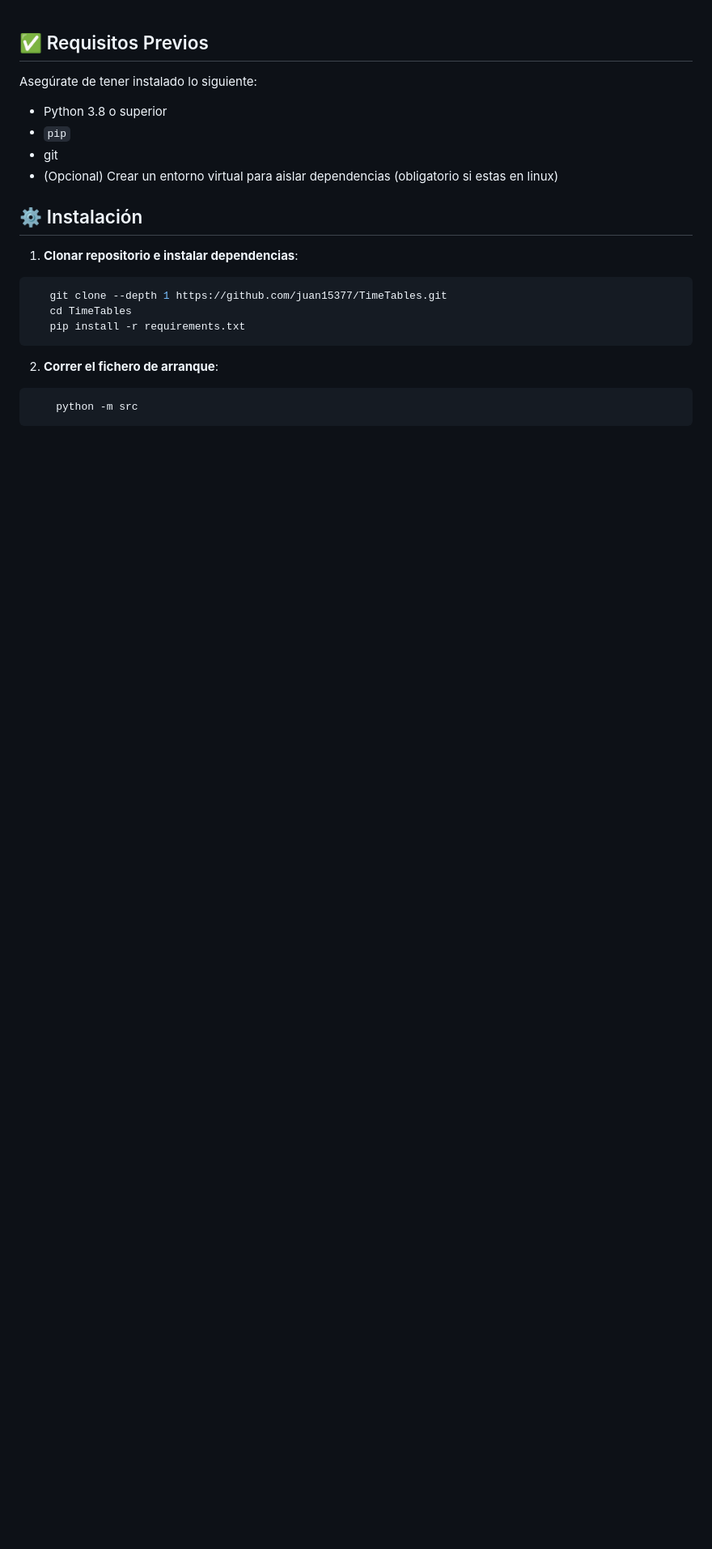
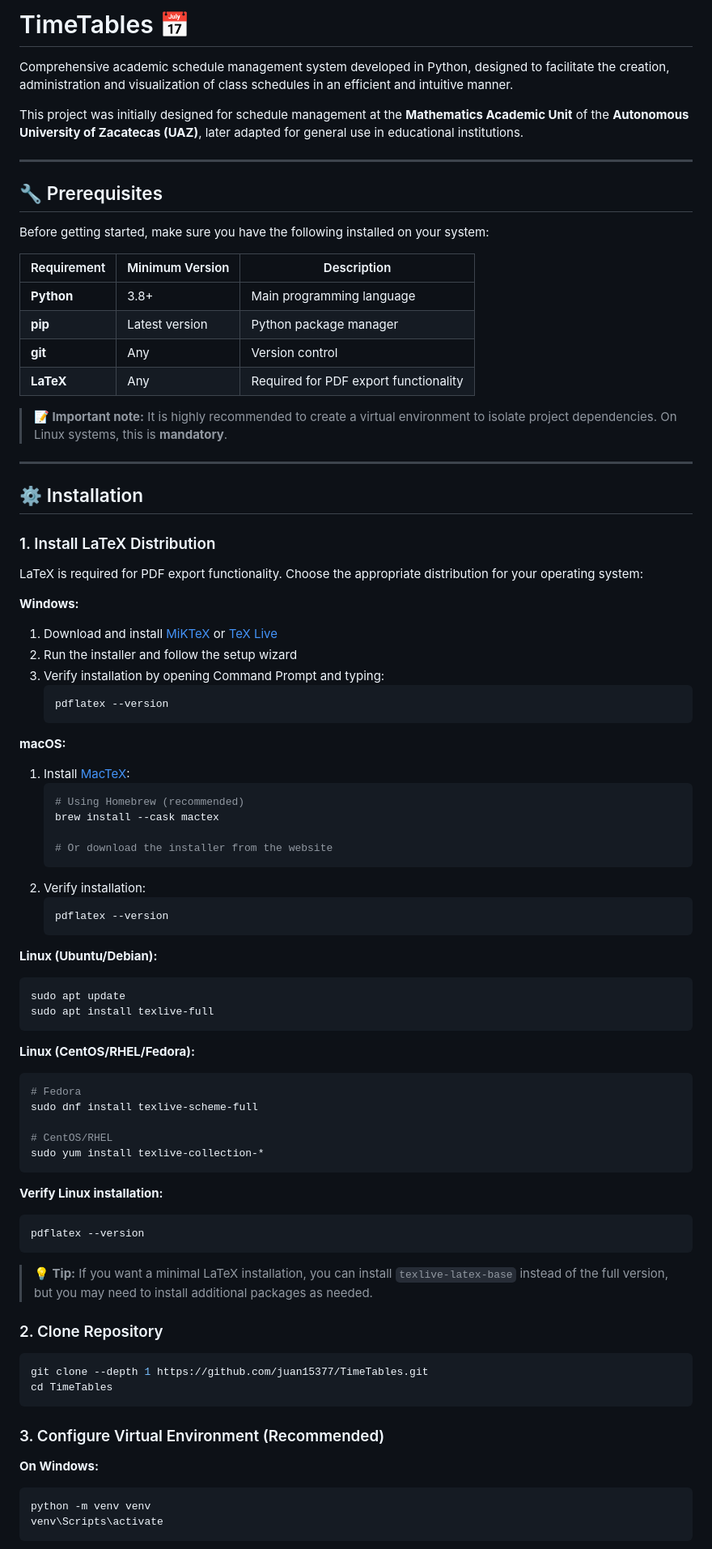
Before and after one commit to juan15377/TimeTables, a Markdown page: README.md, the part around the change printed below. Shown: that part at 81% size. Rendered like a GitHub page; blank space fills up the shorter version.

Commit message:
changes assets and readme

`````diff
--- a/README.md
+++ b/README.md
@@ -1,26 +1,87 @@
+# TimeTables 📅
 
-## ✅ Requisitos Previos
+Comprehensive academic schedule management system developed in Python, designed to facilitate the creation, administration and visualization of class schedules in an efficient and intuitive manner.
 
-Asegúrate de tener instalado lo siguiente:
+This project was initially designed for schedule management at the **Mathematics Academic Unit** of the **Autonomous University of Zacatecas (UAZ)**, later adapted for general use in educational institutions.
 
-- Python 3.8 o superior
-- `pip`
-- git
-- (Opcional) Crear un entorno virtual para aislar dependencias (obligatorio si estas en linux)
+---
 
-## ⚙️ Instalación
+## 🔧 Prerequisites
 
-1. **Clonar repositorio e instalar dependencias**:
+Before getting started, make sure you have the following installed on your system:
+
+| Requirement | Minimum Version | Description |
+|-------------|-----------------|-------------|
+| **Python** | 3.8+ | Main programming language |
+| **pip** | Latest version | Python package manager |
+| **git** | Any | Version control |
+| **LaTeX** | Any | Required for PDF export functionality |
+
+> **📝 Important note:** It is highly recommended to create a virtual environment to isolate project dependencies. On Linux systems, this is **mandatory**.
+
+---
+
+## ⚙️ Installation
+
+### 1. Install LaTeX Distribution
+
+LaTeX is required for PDF export functionality. Choose the appropriate distribution for your operating system:
+
+**Windows:**
+1. Download and install [MiKTeX](https://miktex.org/download) or [TeX Live](https://www.tug.org/texlive/windows.html)
+2. Run the installer and follow the setup wizard
+3. Verify installation by opening Command Prompt and typing:
+   ```cmd
+   pdflatex --version
+   ```
+
+**macOS:**
+1. Install [MacTeX](https://www.tug.org/mactex/):
+   ```bash
+   # Using Homebrew (recommended)
+   brew install --cask mactex
+
+   # Or download the installer from the website
+   ```
+2. Verify installation:
+   ```bash
+   pdflatex --version
+   ```
+
+**Linux (Ubuntu/Debian):**
+```bash
+sudo apt update
+sudo apt install texlive-full
+```
+
+**Linux (CentOS/RHEL/Fedora):**
+```bash
+# Fedora
+sudo dnf install texlive-scheme-full
+
+# CentOS/RHEL
+sudo yum install texlive-collection-*
+```
+
+**Verify Linux installation:**
+```bash
+pdflatex --version
+```
+
+> **💡 Tip:** If you want a minimal LaTeX installation, you can install `texlive-latex-base` instead of the full version, but you may need to install additional packages as needed.
+
+### 2. Clone Repository
 
 ```bash
-   git clone --depth 1 https://github.com/juan15377/TimeTables.git
-   cd TimeTables
-   pip install -r requirements.txt
-   ````
+git clone --depth 1 https://github.com/juan15377/TimeTables.git
+cd TimeTables
+```
 
-2. **Correr el fichero de arranque**:
+### 3. Configure Virtual Environment (Recommended)
 
-````bash
-    python -m src
-````
+**On Windows:**
+```bash
+python -m venv venv
+venv\Scripts\activate
+```
 
`````
Also changed, not shown: other parts of README.md (+98 -8 lines), assets/image copy 4.png (deleted), assets/image copy.png (deleted), assets/schedule_grid.png.
